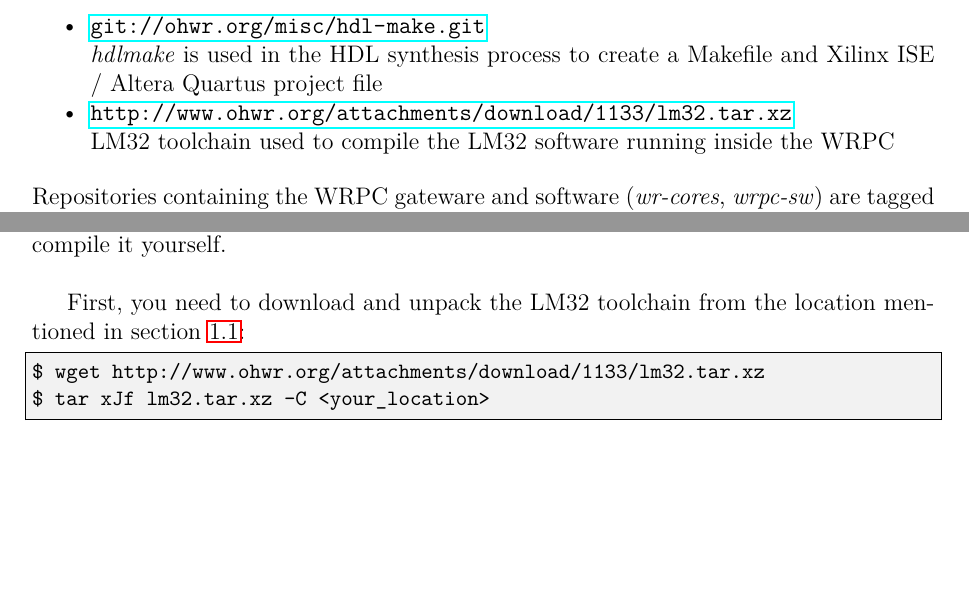
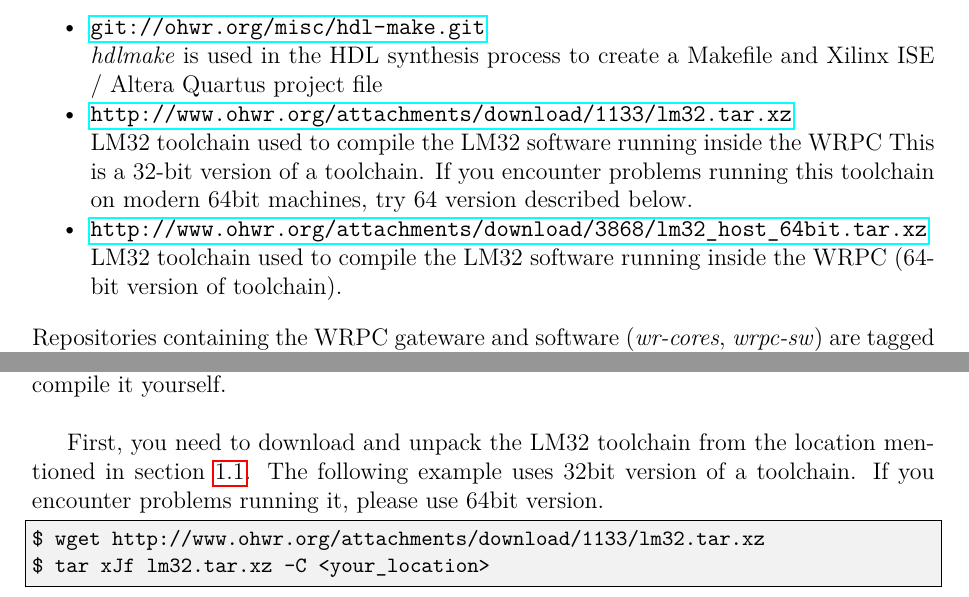
Before and after one commit to EttusResearch/wrpc-sw, a LaTeX document (doc/wrpc.tex): two parts of pages 3 and 7 of 31, joined at a grey line, cut so that both start at the same text, the shorter picture padded with empty space. Compiled offline with pdfLaTeX.

Commit message:
doc: add info about 64bit toolchain
Signed-off-by: Adam Wujek <adam.wujek@cern.ch>

```diff
--- a/doc/wrpc.tex
+++ b/doc/wrpc.tex
@@ -100,8 +100,15 @@ following locations:
 \item \url{http://www.ohwr.org/attachments/download/1133/lm32.tar.xz}
 
   LM32 toolchain used to compile the LM32 software running inside the WRPC
-
-\end{itemize*}
+  This is a 32-bit version of a toolchain. If you encounter problems running
+  this toolchain on modern 64bit machines, try 64 version described below.
+
+\item \url{http://www.ohwr.org/attachments/download/3868/lm32_host_64bit.tar.xz}
+
+  LM32 toolchain used to compile the LM32 software running inside the WRPC
+  (64-bit version of toolchain).
+
+  \end{itemize*}
 Repositories containing the WRPC gateware and software (\textit{wr-cores},
 \textit{wrpc-sw}) are tagged with \texttt{wrpc-v3.0} tag. Other tools used to
 build the core and load it into the FPGA should be used in their newest stable
@@ -308,7 +315,9 @@ you need to make some custom changes to the LM32 software and compile it
 yourself.\\
 
 First, you need to download and unpack the LM32 toolchain from the location
-mentioned in section \ref{Repositories and Releases}:
+mentioned in section \ref{Repositories and Releases}. The following example
+uses 32bit version of a toolchain. If you encounter problems running it, please
+use 64bit version.
 \begin{lstlisting}
 $ wget http://www.ohwr.org/attachments/download/1133/lm32.tar.xz
 $ tar xJf lm32.tar.xz -C <your_location>
```
